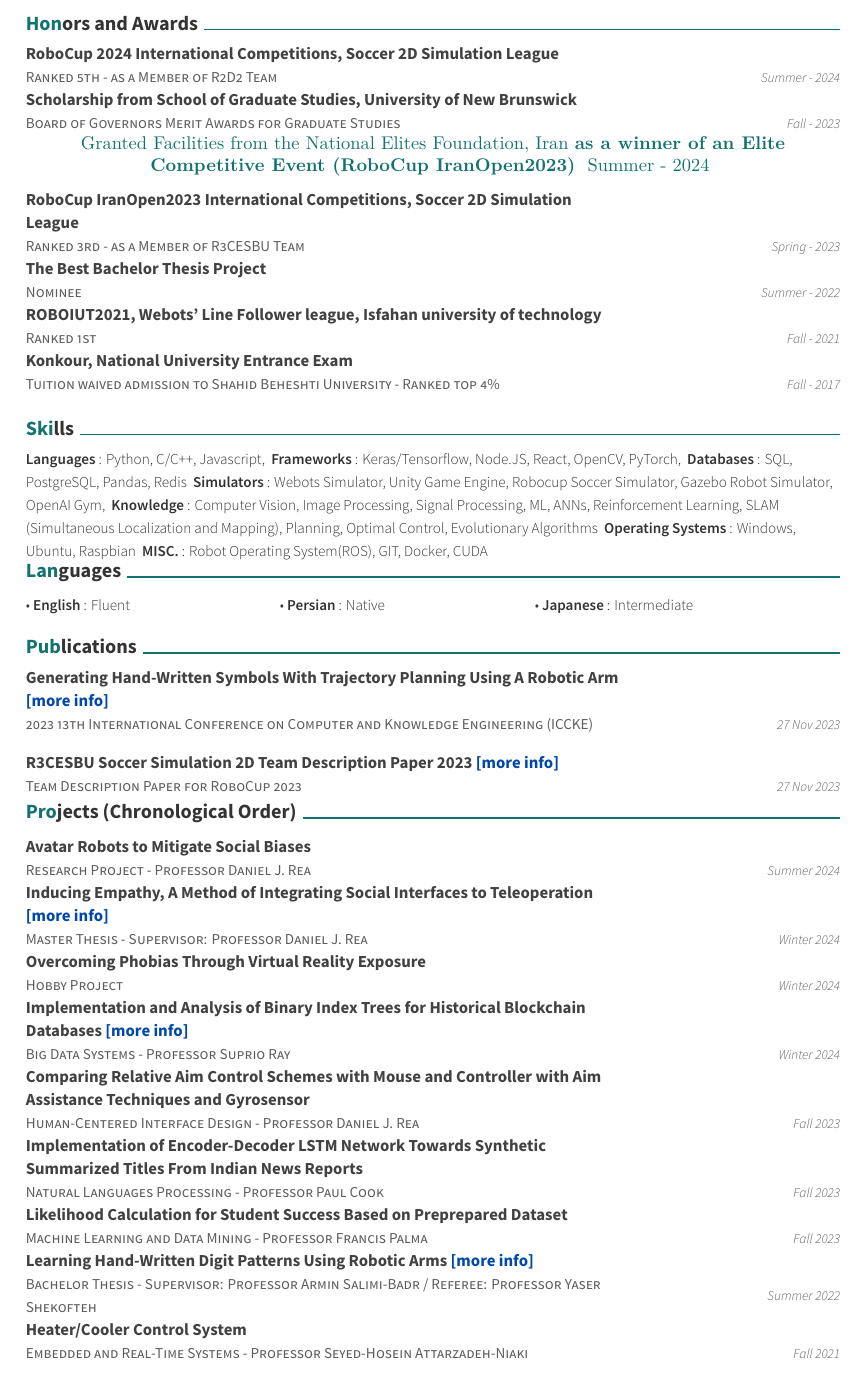
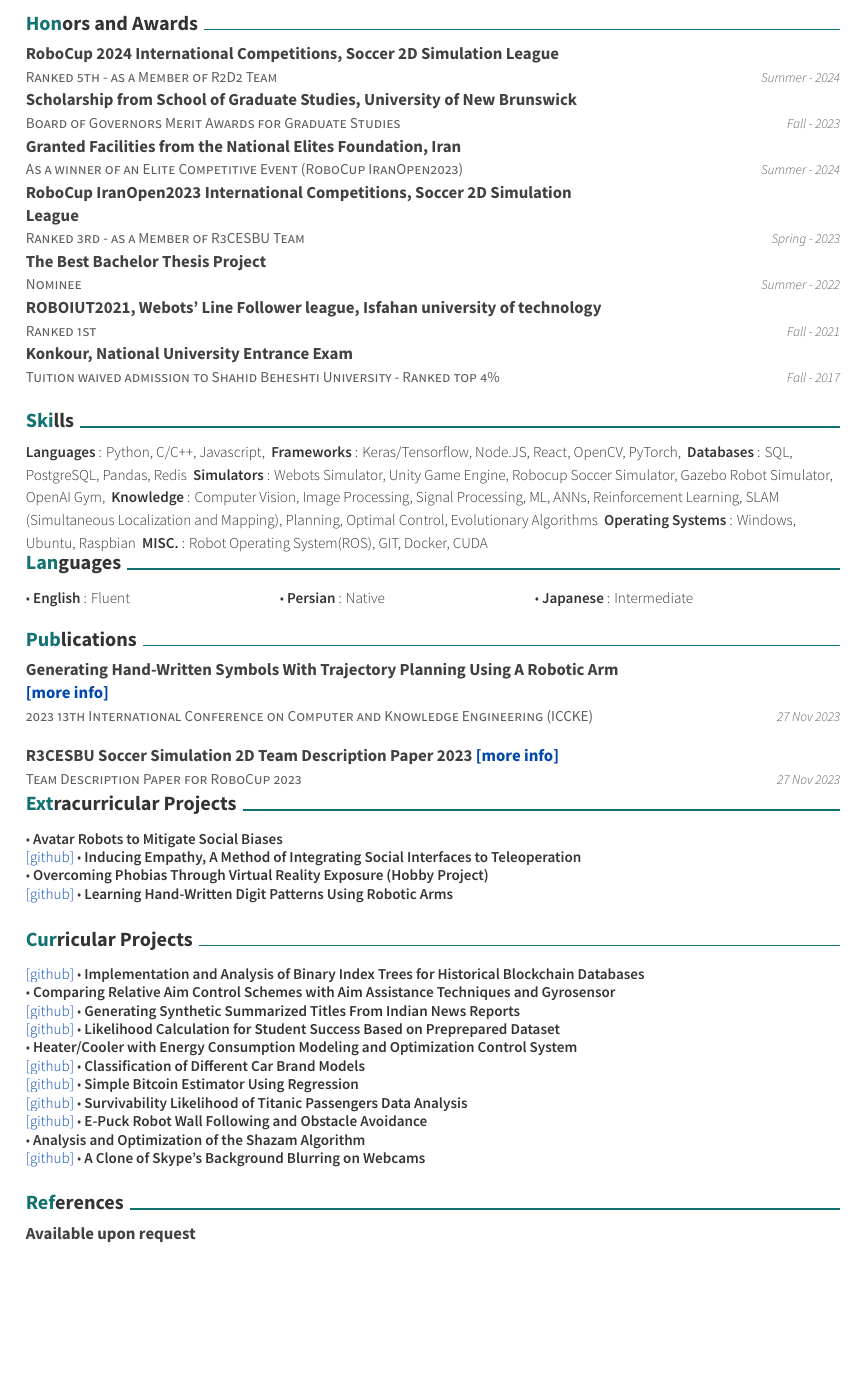
Before and after one commit to ph504/ap-resume, a LaTeX CV (resume.tex, which reads resume/HobbyProjects.tex, resume/Project.tex, resume/SchoolProjects.tex): page 2 of 3 before the commit and page 2 of 2 after it. Compiled offline with XeLaTeX.

Commit message:
Update projects removed dates removed details added links

```diff
--- /dev/null
+++ b/resume/HobbyProjects.tex
@@ -0,0 +1,27 @@
+\cvsection{Extracurricular Projects}
+% \vspace{-0.6 cm}
+\definecolor{cobalt}{rgb}{0.0, 0.28, 0.67}
+% \begin{itemize}
+\begin{cventries}
+\skillentry{
+  % \href{}{\textcolor{cobalt}{[github]}}
+  \bullet\space \textbf{Avatar Robots to Mitigate Social Biases}
+  \newline
+  \href{https://github.com/ph504/Teleoperation-Interface}{\textcolor{cobalt}{[github]}}
+  \bullet\space \textbf{Inducing Empathy, A Method of Integrating Social Interfaces to Teleoperation}
+  \newline
+  % \href{}{\textcolor{cobalt}{[github]}}
+  \bullet\space \textbf{Overcoming Phobias Through Virtual Reality Exposure (Hobby Project)}
+  \newline
+  \href{https://ph504.github.io/projects/projects-1/}{\textcolor{cobalt}{[github]}}
+  \bullet\space \textbf{Learning Hand-Written Digit Patterns Using Robotic Arms}
+  \newline
+  % \href{}{\textcolor{cobalt}{[github]}}
+  % \bullet\space \textbf{}
+  % \newline
+  % \href{}{\textcolor{cobalt}{[github]}}
+  % \bullet\space \textbf{}
+  % \newline
+}
+\end{cventries}
+\vspace{0.5 cm}
--- a/resume/Project.tex
+++ /dev/null
@@ -1,144 +0,0 @@
-\cvsection{Projects (Chronological Order)}
-
-\begin{cventries}
-
-    \definecolor{cobalt}{rgb}{0.0, 0.28, 0.67}
-    \cventry
-    {Research Project - Professor Daniel J. Rea}
-    {\textbf {Avatar Robots to Mitigate Social Biases}}
-    {}
-    {Summer 2024}
-    {}
-    \vspace{0.0 cm}
-    % \noindent\rule{2cm}{0.4pt}
-    % \noindent\begin{flushleft}
-    %   \rule{0.5\linewidth}{0.4pt}
-    %   \end{flushleft}
-
-  \end{cventries}
-  \begin{cventries}
-
-    \definecolor{cobalt}{rgb}{0.0, 0.28, 0.67}
-    \cventry
-    {Master Thesis - Supervisor: Professor Daniel J. Rea}
-    {\textbf {Inducing Empathy, A Method of Integrating Social Interfaces to Teleoperation}
-    \href{https://github.com/ph504/Teleoperation-Interface}{\textcolor{cobalt}{[more info]}}}
-    {}
-    {Winter 2024}
-    {}
-    \vspace{0.0 cm}
-    % \noindent\rule{2cm}{0.4pt}
-    % \noindent\begin{flushleft}
-    %   \rule{0.5\linewidth}{0.4pt}
-    %   \end{flushleft}
-  \end{cventries}
-  \begin{cventries}
-    \definecolor{cobalt}{rgb}{0.0, 0.28, 0.67}
-    \cventry
-    {Hobby Project}
-    {\textbf {Overcoming Phobias Through Virtual Reality Exposure}}
-    {}
-    {Winter 2024}
-    {}
-    \vspace{0.0 cm}
-    % \noindent\rule{2cm}{0.4pt}
-    % \noindent\begin{flushleft}
-    %   \rule{0.5\linewidth}{0.4pt}
-    %   \end{flushleft}
-
-  \end{cventries}
-  \begin{cventries}
-    \definecolor{cobalt}{rgb}{0.0, 0.28, 0.67}
-    \cventry
-    {Big Data Systems - Professor Suprio Ray}
-    {\textbf {Implementation and Analysis of Binary Index Trees for Historical Blockchain Databases}
-    \href{https://github.com/ph504/avl-blockchain}{\textcolor{cobalt}{[more info]}}}
-    {}
-    {Winter 2024}
-    {}
-    \vspace{0.0 cm}
-    % \noindent\rule{2cm}{0.4pt}
-    % \noindent\begin{flushleft}
-    %   \rule{0.5\linewidth}{0.4pt}
-    %   \end{flushleft}
-
-  \end{cventries}
-  \begin{cventries}
-    \definecolor{cobalt}{rgb}{0.0, 0.28, 0.67}
-    \cventry
-    {Human-Centered Interface Design - Professor Daniel J. Rea}
-    {\textbf {Comparing Relative Aim Control Schemes with Mouse and Controller with Aim Assistance Techniques and Gyrosensor}
-    % \href{https://github.com/ph504/Teleoperation-Interface}{\textcolor{cobalt}{[more info]}}
-    }
-    {}
-    {Fall 2023}
-    {}
-    \vspace{0.0 cm}
-    % \noindent\rule{2cm}{0.4pt}
-    % \noindent\begin{flushleft}
-    %   \rule{0.5\linewidth}{0.4pt}
-    %   \end{flushleft}
-
-  \end{cventries}
-  \begin{cventries}
-    \definecolor{cobalt}{rgb}{0.0, 0.28, 0.67}
-    \cventry
-    {Natural Languages Processing - Professor Paul Cook}
-    {\textbf {Implementation of Encoder-Decoder LSTM Network Towards Synthetic Summarized Titles From Indian News Reports}}
-    {}
-    {Fall 2023}
-    {}
-    \vspace{0.0 cm}
-    % \noindent\rule{2cm}{0.4pt}
-    % \noindent\begin{flushleft}
-    %   \rule{0.5\linewidth}{0.4pt}
-    %   \end{flushleft}
-
-  \end{cventries}
-  \begin{cventries}
-    \definecolor{cobalt}{rgb}{0.0, 0.28, 0.67}
-    \cventry
-    {Machine Learning and Data Mining - Professor Francis Palma}
-    {\textbf {Likelihood Calculation for Student Success Based on Preprepared Dataset}}
-    {}
-    {Fall 2023}
-    {}
-    \vspace{0.0 cm}
-    % \noindent\rule{2cm}{0.4pt}
-    % \noindent\begin{flushleft}
-    %   \rule{0.5\linewidth}{0.4pt}
-    %   \end{flushleft}
-
-
-  \end{cventries}
-  \begin{cventries}
-    \definecolor{cobalt}{rgb}{0.0, 0.28, 0.67}
-    \cventry
-    {Bachelor Thesis - Supervisor: Professor Armin Salimi-Badr / Referee: Professor Yaser Shekofteh}
-    {\textbf {Learning Hand-Written Digit Patterns Using Robotic Arms}
-    \href{https://ph504.github.io/projects/projects-1/}{\textcolor{cobalt}{[more info]}}}
-    {}
-    {Summer 2022}
-    {}
-    \vspace{0.0 cm}
-  \end{cventries}
-  \begin{cventries}
-    % \noindent\rule{2cm}{0.4pt}
-    % \noindent\begin{flushleft}
-    %   \rule{0.5\linewidth}{0.4pt}
-    %   \end{flushleft}
-
-    % \definecolor{cobalt}{rgb}{0.0, 0.28, 0.67}
-    % \cventry
-    % {Supervisor: Professor Armin Salimi-Badr / Referee: Professor Yaser Shekofteh}
-    % {\textbf {Learning Hand-Written Digit Patterns Using Robotic Arms (Bachelor Thesis Project)}}
-    % {}
-    % {Summer 2022}
-    % {\href{https://ph504.github.io/portfolio/portfolio-1/}{\textcolor{cobalt}{[more info]}}}
-    % \vspace{0.0 cm}
-
-    \cventry
-    {Embedded and Real-Time Systems - Professor Seyed-Hosein Attarzadeh-Niaki}
-    {\textbf {Heater/Cooler Control System}}
-    {}
-    {Fall 2021}
--- /dev/null
+++ b/resume/SchoolProjects.tex
@@ -0,0 +1,42 @@
+% \end{itemize}
+\cvsection{Curricular Projects}
+\definecolor{cobalt}{rgb}{0.0, 0.28, 0.67}
+% \vspace{-0.6 cm}
+\begin{cventries}
+\skillentry {
+  \href{https://github.com/ph504/avl-blockchain}{\textcolor{cobalt}{[github]}}
+  \bullet\space \textbf{Implementation and Analysis of Binary Index Trees for Historical Blockchain Databases}
+  \newline
+  % \href{}{\textcolor{cobalt}{[github]}}
+  \bullet\space \textbf{Comparing Relative Aim Control Schemes with Aim Assistance Techniques and Gyrosensor}
+  \newline
+  \href{https://github.com/ph504/NewsSummarization}{\textcolor{cobalt}{[github]}}
+  \bullet\space \textbf{Generating Synthetic Summarized Titles From Indian News Reports}
+  \newline
+  \href{https://github.com/ph504/StudentSuccessLikelihood}{\textcolor{cobalt}{[github]}}
+  \bullet\space \textbf{Likelihood Calculation for Student Success Based on Preprepared Dataset}
+  \newline
+  % \href{}{\textcolor{cobalt}{[github]}}
+  \bullet\space \textbf{Heater/Cooler with Energy Consumption Modeling and Optimization Control System}
+  \newline
+  \href{https://github.com/ph504/IranianCarClassification}{\textcolor{cobalt}{[github]}}
+  \bullet\space \textbf{Classification of Different Car Brand Models}
+  \newline
+  \href{https://github.com/ph504/bitcoin-regression-estimate}{\textcolor{cobalt}{[github]}}
+  \bullet\space \textbf{Simple Bitcoin Estimator Using Regression}
+  \newline
+  \href{https://github.com/ph504/survivability-titanics-modeling}{\textcolor{cobalt}{[github]}}
+  \bullet\space \textbf{Survivability Likelihood of Titanic Passengers Data Analysis}
+  \newline
+  \href{https://github.com/ph504/E-puck-bug-webots}{\textcolor{cobalt}{[github]}}
+  \bullet\space \textbf{E-Puck Robot Wall Following and Obstacle Avoidance}
+  \newline
+  % \href{}{\textcolor{cobalt}{[github]}}
+  \bullet\space \textbf{Analysis and Optimization of the Shazam Algorithm}
+  \newline
+  \href{https://github.com/ph504/CV-SkypeBackgroundFilter}{\textcolor{cobalt}{[github]}}
+  \bullet\space \textbf{A Clone of Skype's Background Blurring on Webcams}
+  \newline
+}
+\end{cventries}
+\vspace{0.5 cm}
```
Also changed, not shown: resume.tex (+3 -1 lines), resume/Awards.tex (+3 -5 lines), resume.pdf, resume/Project.tex (136 more changed lines), 2 other files.
